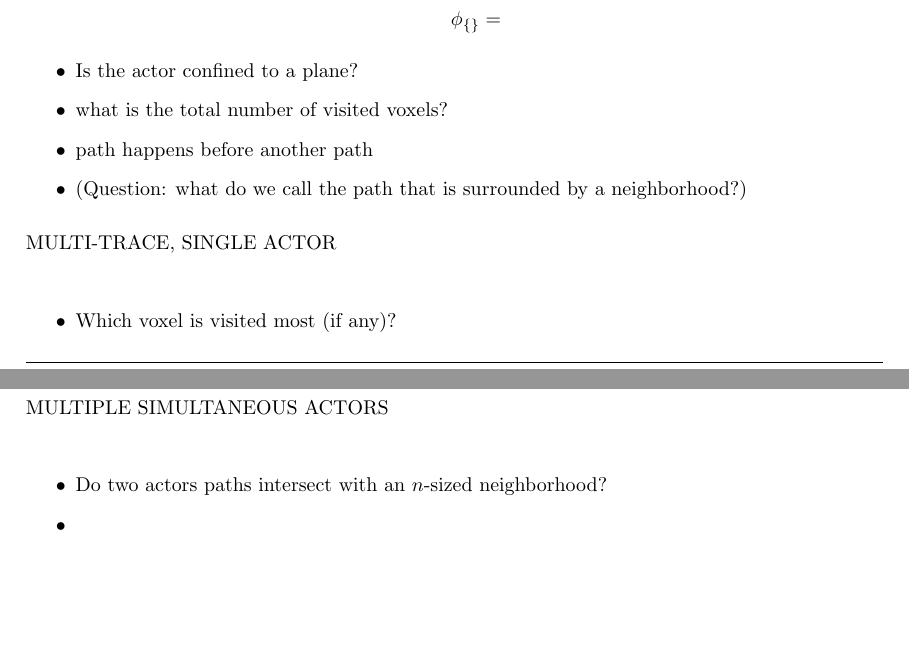
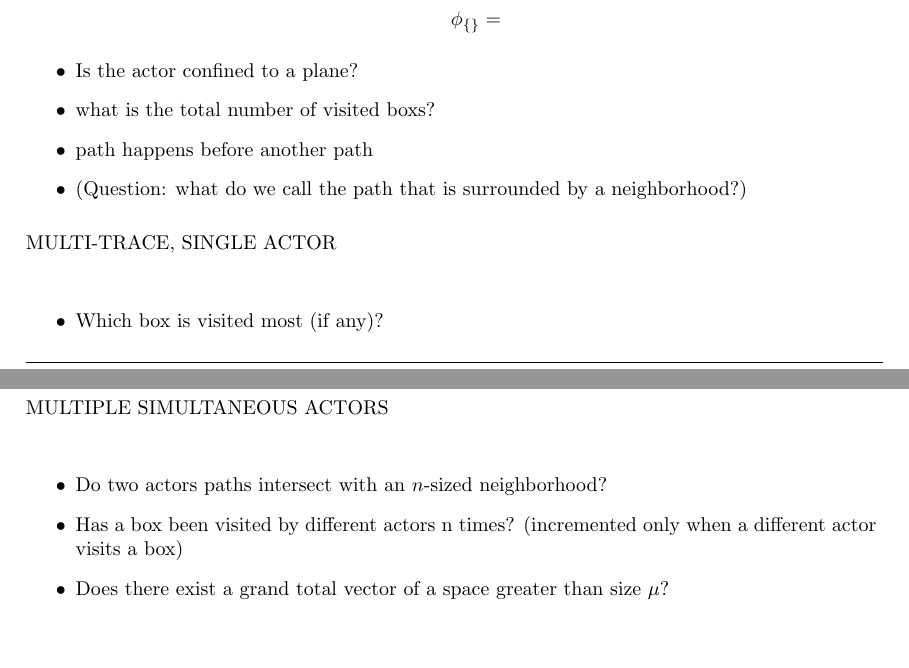
Before and after one commit to jpwco/990_Abstraction_Refinement, a LaTeX document (LOGIC/logic.tex): two parts of pages 2 and 3 of 3, joined at a grey line, cut so that both start at the same text. Compiled offline with pdfLaTeX.

Commit message:
added two properties for multi vehicles.

```diff
--- a/LOGIC/logic.tex
+++ b/LOGIC/logic.tex
@@ -113,21 +113,22 @@ SINGULAR\\
 \item What is the longest path in one continuous direction?
   $$\phi_{\{\}} = $$
 \item Is the actor confined to a plane?
-\item what is the total number of visited voxels?
+\item what is the total number of visited boxs?
 \item path happens before another path
 \item (Question: what do we call the path that is surrounded by a neighborhood?)
 \end{itemize}
 
 MULTI-TRACE, SINGLE ACTOR\\
 \begin{itemize}
-  \item Which voxel is visited most (if any)?
-  \item
+  \item Which box is visited most (if any)?
+  \item Does a box
 \end{itemize}
 
 MULTIPLE SIMULTANEOUS ACTORS\\
 \begin{itemize}
   \item Do two actors paths intersect with an $n$-sized neighborhood?
-  \item
+  \item Has a box been visited by different actors n times? (incremented only when a different actor visits a box)
+  \item Does there exist a grand total vector of a space greater than size $\mu$?
 \end{itemize}
 
 % 17 NOV
```
